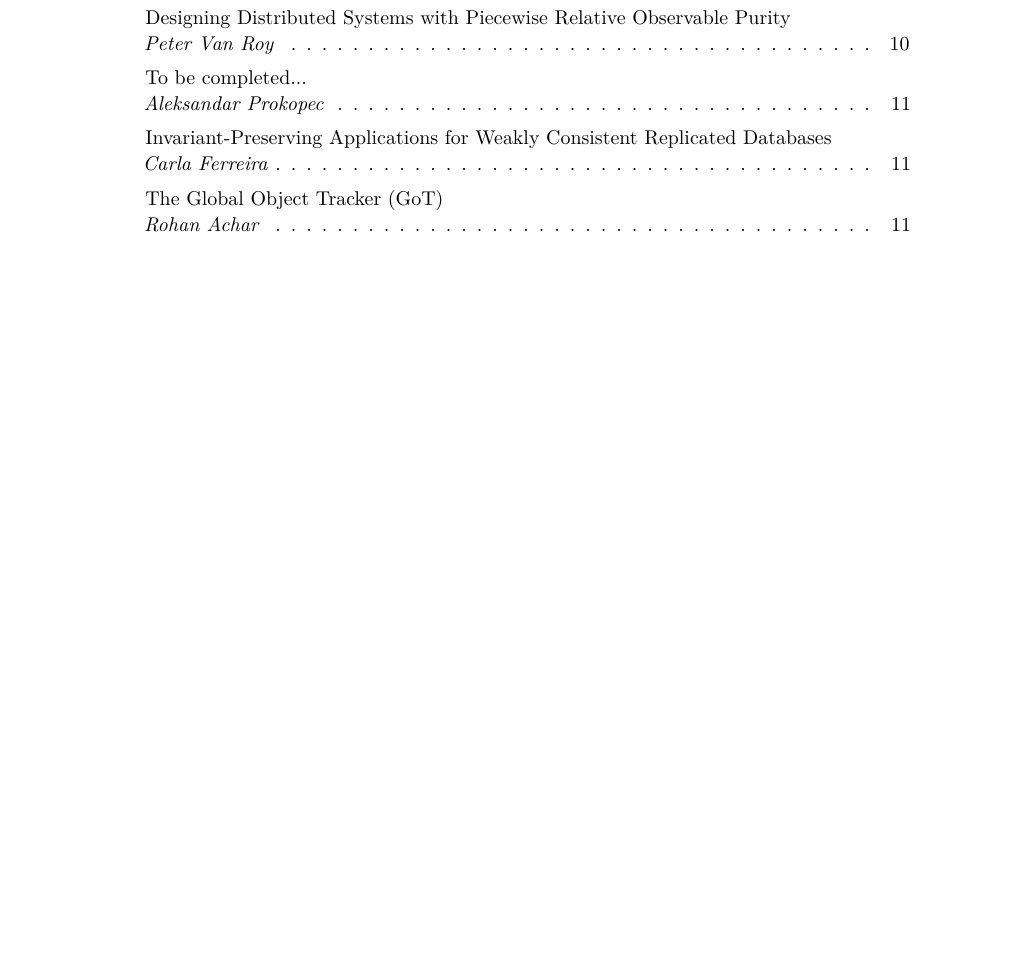
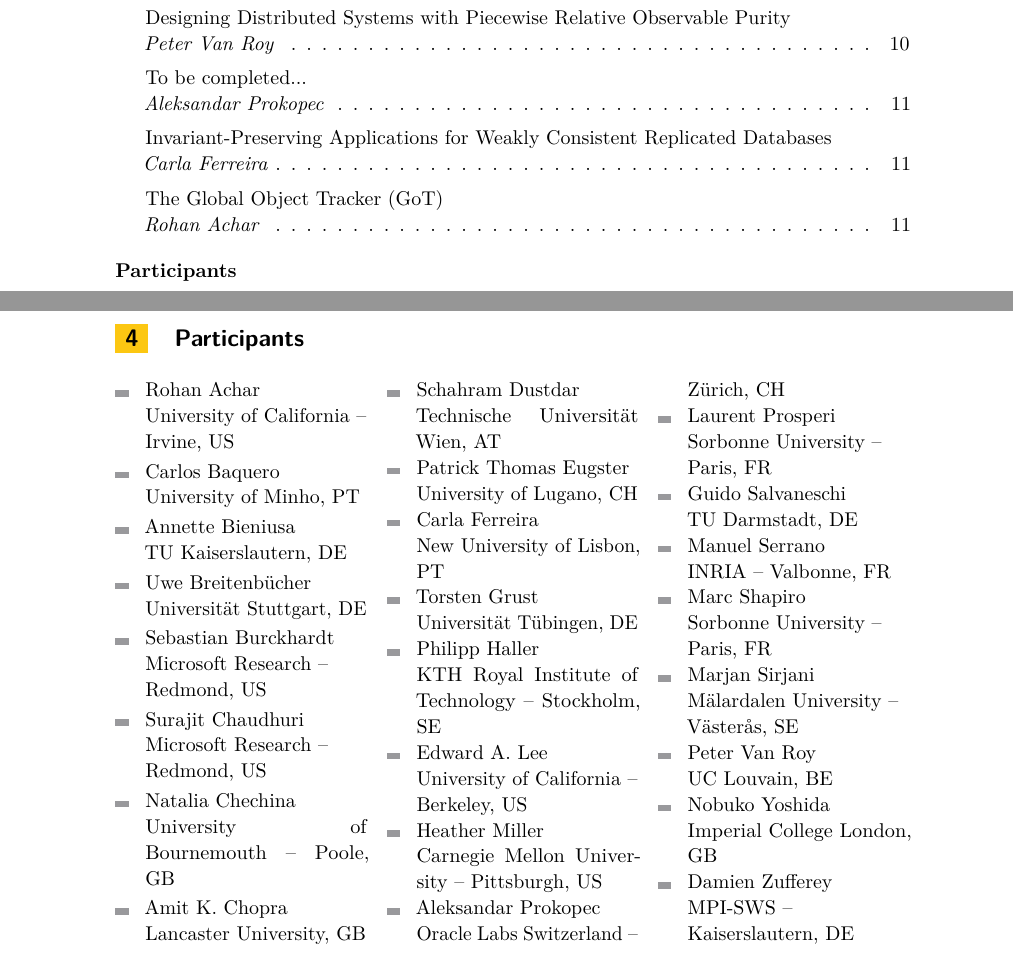
Before and after one commit to pl4ds/pl4ds-dagstuhl-seminar-2019-final-report, a LaTeX document (dagrep_v009_i010_pXXX_s19442.tex): part of page 4 of 11 before the commit and two parts of pages 4 and 12 of 12 after it, the two joined at a grey line, cut so that both start at the same text, the shorter picture padded with empty space. Compiled offline with pdfLaTeX.

Commit message:
Add list of participants

```diff
--- a/dagrep_v009_i010_pXXX_s19442.tex
+++ b/dagrep_v009_i010_pXXX_s19442.tex
@@ -291,4 +291,34 @@ Object state synchronization between components of distributed applications cont
 
 %\section{Open problems}
 
+\section{Participants}
+\begin{multicols}{3}
+  \begin{itemize}
+  \item Rohan Achar\\University of California -- \\Irvine, US
+  \item Carlos Baquero\\University of Minho, PT
+  \item Annette Bieniusa\\TU Kaiserslautern, DE
+  \item Uwe Breitenb{\"u}cher\\Universit{\"a}t Stuttgart, DE
+  \item Sebastian Burckhardt\\Microsoft Research -- \\Redmond, US
+  \item Surajit Chaudhuri\\Microsoft Research -- \\Redmond, US
+  \item Natalia Chechina\\University of Bournemouth -- Poole, GB
+  \item Amit K. Chopra\\Lancaster University, GB
+  \item Schahram Dustdar\\Technische Universit{\"a}t Wien, AT
+  \item Patrick Thomas Eugster\\University of Lugano, CH
+  \item Carla Ferreira\\New University of Lisbon, PT
+  \item Torsten Grust\\Universit{\"a}t T{\"u}bingen, DE
+  \item Philipp Haller\\KTH Royal Institute of Technology -- Stockholm, SE
+  \item Edward A. Lee\\University of California -- \\Berkeley, US
+  \item Heather Miller\\Carnegie Mellon University -- Pittsburgh, US
+  \item Aleksandar Prokopec\\Oracle Labs Switzerland -- \\Z{\"u}rich, CH
+  \item Laurent Prosperi\\Sorbonne University -- \\Paris, FR
+  \item Guido Salvaneschi\\TU Darmstadt, DE
+  \item Manuel Serrano\\INRIA -- Valbonne, FR
+  \item Marc Shapiro\\Sorbonne University -- \\Paris, FR
+  \item Marjan Sirjani\\M{\"a}lardalen University -- \\V{\"a}ster{\aa}s, SE
+  \item Peter Van Roy\\UC Louvain, BE
+  \item Nobuko Yoshida\\Imperial College London, GB
+  \item Damien Zufferey\\MPI-SWS -- \\Kaiserslautern, DE
+  \end{itemize}
+\end{multicols}
+
 \end{document}
```
